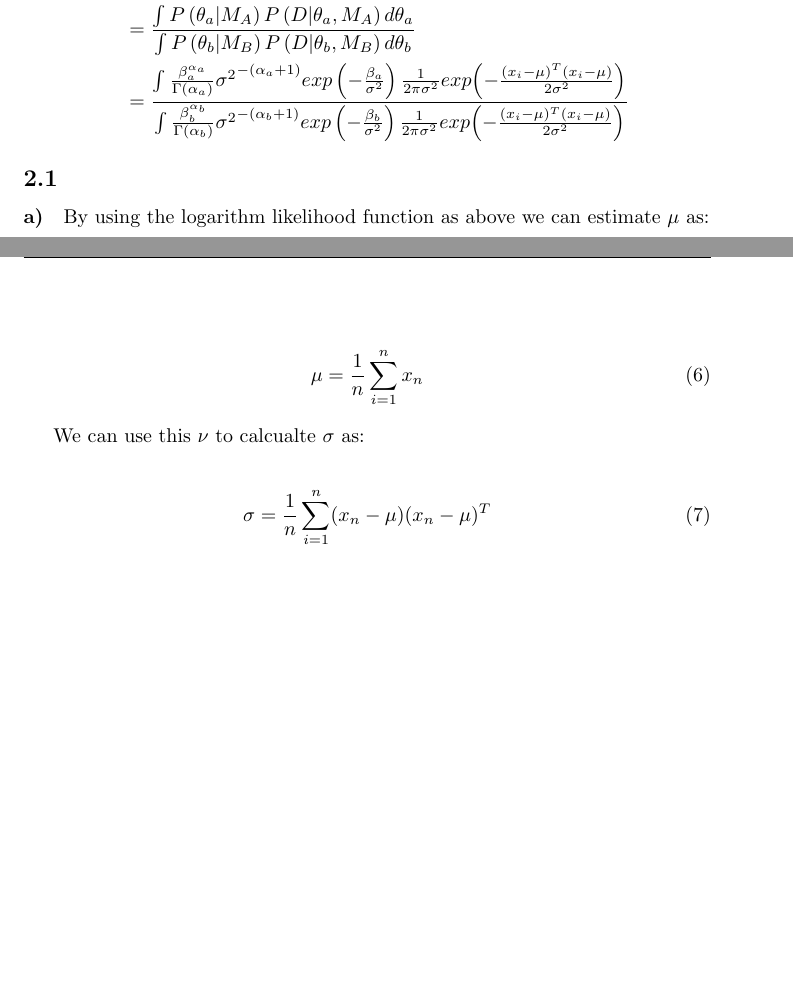
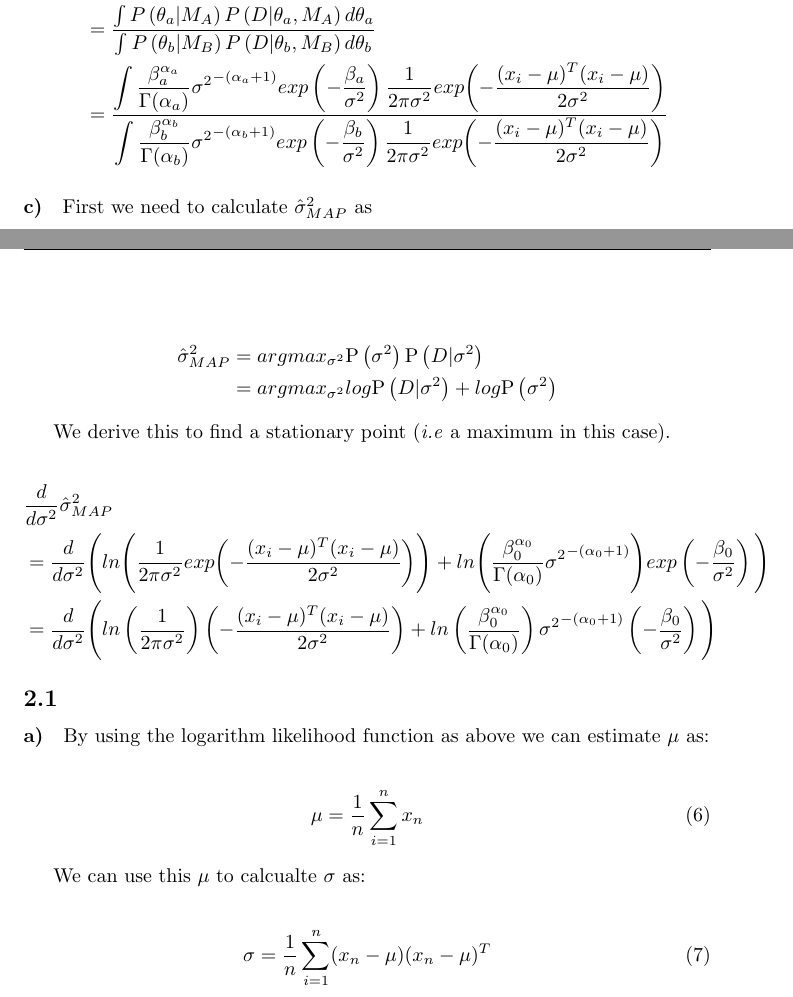
Before and after one commit to Touchebag/Machine-Learning, a LaTeX problem sheet (hw1/report.tex): two parts of pages 2 and 3 of 4, joined at a grey line, cut so that both start at the same text, the shorter picture padded with empty space. Compiled offline with pdfLaTeX.

Commit message:
Added more on 1.1.2

```diff
--- a/hw1/report.tex
+++ b/hw1/report.tex
@@ -104,14 +104,40 @@ The Bayes factor $K$ is given by
   K &= \frac{P \left( D \vert M_a \right)}{P \left( D \vert M_b \right)} \\
   &= \frac{ \int P \left( \theta_a \vert M_A \right) P \left( D \vert \theta_a , M_A \right) d \theta_a}
   { \int P \left( \theta_b \vert M_B \right) P \left( D \vert \theta_b , M_B \right) d \theta_b} \\
-  &= \frac{ \int \frac{\beta_{a}^{\alpha_a}}{\Gamma (\alpha_a)}
+  &= \frac{ \displaystyle \int \frac{\beta_{a}^{\alpha_a}}{\Gamma (\alpha_a)}
     {\sigma^2}^{-(\alpha_a + 1)} exp \left( - \frac{\beta_a}{\sigma^2} \right)
     \frac{1}{2\pi\sigma^2}
     exp{\left( - \frac{(x_i - \mu)^T(x_i - \mu)}{2\sigma^2} \right)}}
-    { \int \frac{\beta_{b}^{\alpha_b}}{\Gamma (\alpha_b)}
+    { \displaystyle \int \frac{\beta_{b}^{\alpha_b}}{\Gamma (\alpha_b)}
     {\sigma^2}^{-(\alpha_b + 1)} exp \left( - \frac{\beta_b}{\sigma^2} \right)
     \frac{1}{2\pi\sigma^2}
     exp{\left( - \frac{(x_i - \mu)^T(x_i - \mu)}{2\sigma^2} \right)}}
+\end{align*}
+
+\paragraph{c)}
+
+First we need to calculate $\hat{\sigma}^2_{MAP}$ as
+
+\begin{align*}
+  \hat{\sigma}^2_{MAP}
+    &= argmax_{\sigma^2} \text{P} \left( \sigma^2 \right) \text{P} \left( D \vert \sigma^2 \right) \\
+    &= argmax_{\sigma^2} log \text{P} \left( D \vert \sigma^2 \right) + log \text{P} \left( \sigma^2 \right)
+\end{align*}
+
+We derive this to find a stationary point (\emph{i.e} a maximum in this case).
+
+\begin{align*}
+  & \frac{d}{d\sigma^2} \hat{\sigma}^2_{MAP} \\
+  &= \frac{d}{d\sigma^2} \Bigg( ln \Bigg( \frac{1}{2\pi\sigma^2}
+    exp{\left( - \frac{(x_i - \mu)^T(x_i - \mu)}{2\sigma^2} \right)} \Bigg) +
+    ln \Bigg( \frac{\beta_{0}^{\alpha_0}}{\Gamma (\alpha_0)}
+    {\sigma^2}^{- \left( \alpha_0 + 1 \right)} \Bigg)
+    exp \left( - \frac{\beta_0}{\sigma^2} \right) \Bigg) \\
+  &= \frac{d}{d\sigma^2} \Bigg( ln \left( \frac{1}{2\pi\sigma^2} \right)
+    {\left( - \frac{(x_i - \mu)^T(x_i - \mu)}{2\sigma^2} \right)} +
+    ln \left( \frac{\beta_{0}^{\alpha_0}}{\Gamma (\alpha_0)} \right)
+    {\sigma^2}^{- \left( \alpha_0 + 1 \right)}
+    \left( - \frac{\beta_0}{\sigma^2} \right) \Bigg)
 \end{align*}
 
 \setcounter{section}{2}
@@ -125,7 +151,7 @@ By using the logarithm likelihood function as above we can estimate $\mu$ as:
   \mu = \frac{1}{n} \sum_{i = 1}^{n} x_n
 \end{align}
 
-We can use this $\nu$ to calcualte $\sigma$ as:
+We can use this $\mu$ to calcualte $\sigma$ as:
 
 \begin{align}
   \sigma = \frac{1}{n} \sum_{i = 1}^{n} (x_n - \mu)(x_n - \mu)^T
```
